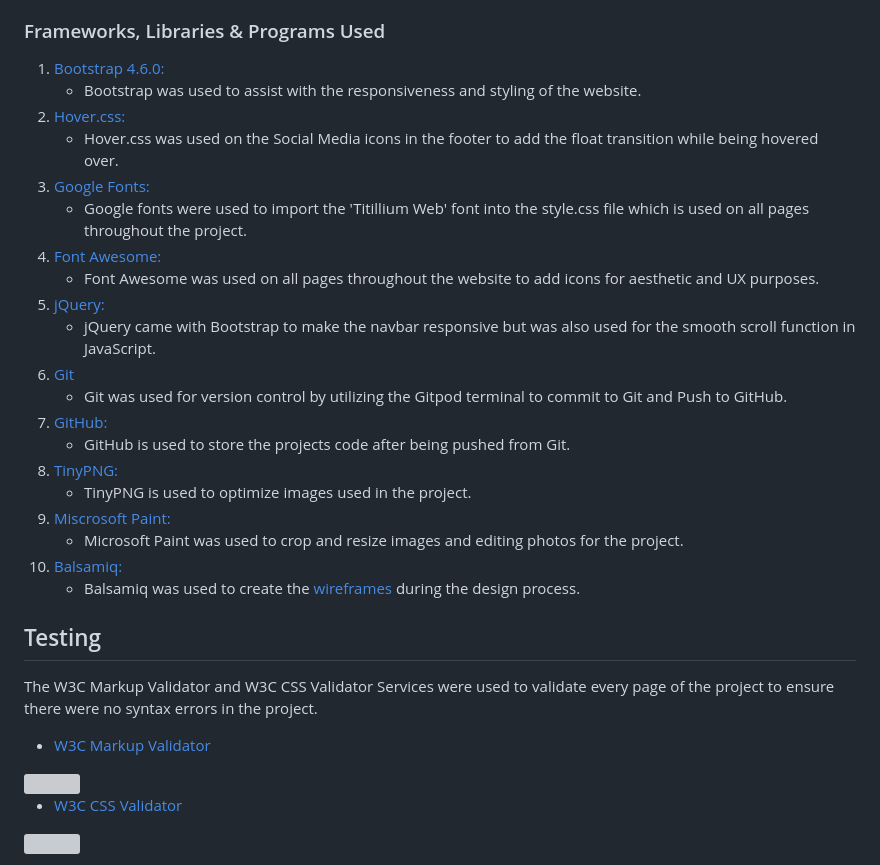
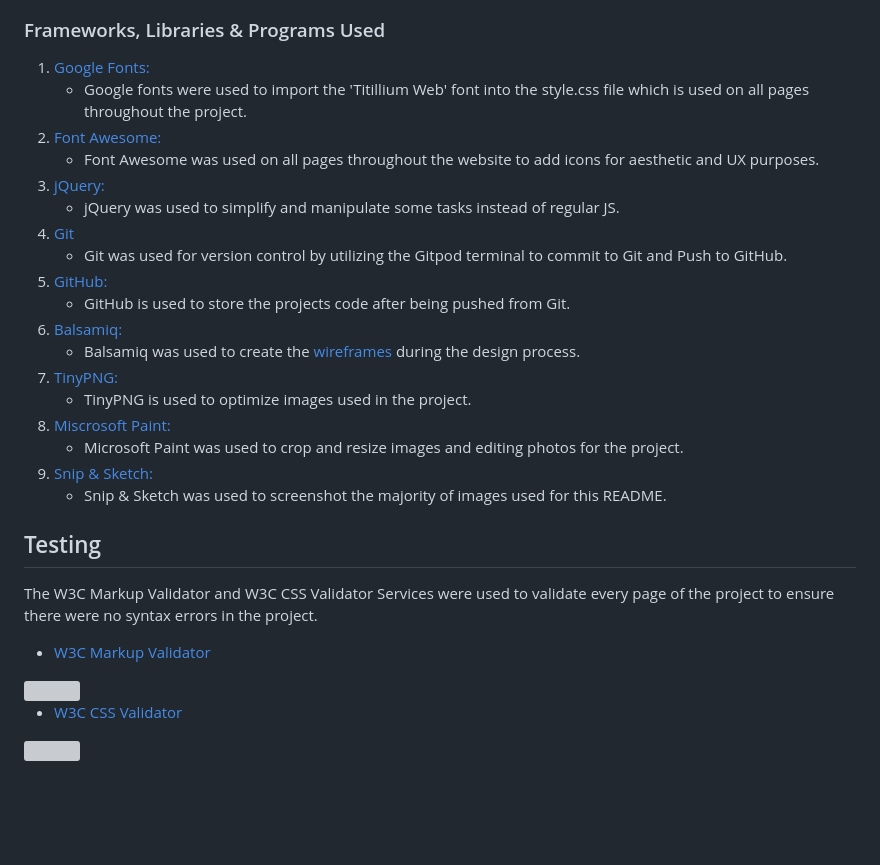
Before and after one commit to rhysmoggs/ms2-quiz, a Markdown page: README.md, the part around one of its changes. Rendered like a GitHub page; blank space fills up the shorter version; grey boxes are pictures that could not be loaded.

```diff
--- a/README.md
+++ b/README.md
@@ -288,26 +267,24 @@ As shown on the images below, the quiz logo and title is very clear and bright.
 
 ### Frameworks, Libraries & Programs Used
 
-1. [Bootstrap 4.6.0:](https://getbootstrap.com/docs/4.6/getting-started/introduction/)
-    - Bootstrap was used to assist with the responsiveness and styling of the website.
-1. [Hover.css:](https://ianlunn.github.io/Hover/)
-    - Hover.css was used on the Social Media icons in the footer to add the float transition while being hovered over.
 1. [Google Fonts:](https://fonts.google.com/)
     - Google fonts were used to import the 'Titillium Web' font into the style.css file which is used on all pages throughout the project.
 1. [Font Awesome:](https://fontawesome.com/)
     - Font Awesome was used on all pages throughout the website to add icons for aesthetic and UX purposes.
 1. [jQuery:](https://jquery.com/)
-    - jQuery came with Bootstrap to make the navbar responsive but was also used for the smooth scroll function in JavaScript.
+    - jQuery was used to simplify and manipulate some tasks instead of regular JS.
 1. [Git](https://git-scm.com/)
     - Git was used for version control by utilizing the Gitpod terminal to commit to Git and Push to GitHub.
 1. [GitHub:](https://github.com/)
     - GitHub is used to store the projects code after being pushed from Git.
+1. [Balsamiq:](https://balsamiq.com/)
+    - Balsamiq was used to create the [wireframes](#wireframes) during the design process.
 1. [TinyPNG:](https://tinypng.com/)
     - TinyPNG is used to optimize images used in the project.
 1. [Miscrosoft Paint:](https://support.microsoft.com/en-us/windows/get-microsoft-paint-a6b9578c-ed1c-5b09-0699-4ed8115f9aa9)
     - Microsoft Paint was used to crop and resize images and editing photos for the project.
-1. [Balsamiq:](https://balsamiq.com/)
-    - Balsamiq was used to create the [wireframes](https://github.com/) during the design process.
+1. [Snip & Sketch:](https://www.microsoft.com/en-gb/p/snip-sketch/9mz95kl8mr0l)
+    - Snip & Sketch was used to screenshot the majority of images used for this README.
 
 ## Testing
 
```
Also changed, not shown: other parts of README.md (+17 -39 lines), assets/readme-images/contact-container-hover.png (added), assets/readme-images/contact-container.png (added), assets/readme-images/highscore-container.png (added), assets/readme-images/how-to-container.png (added), assets/readme-images/progressbar.png (added), 2 other files.
